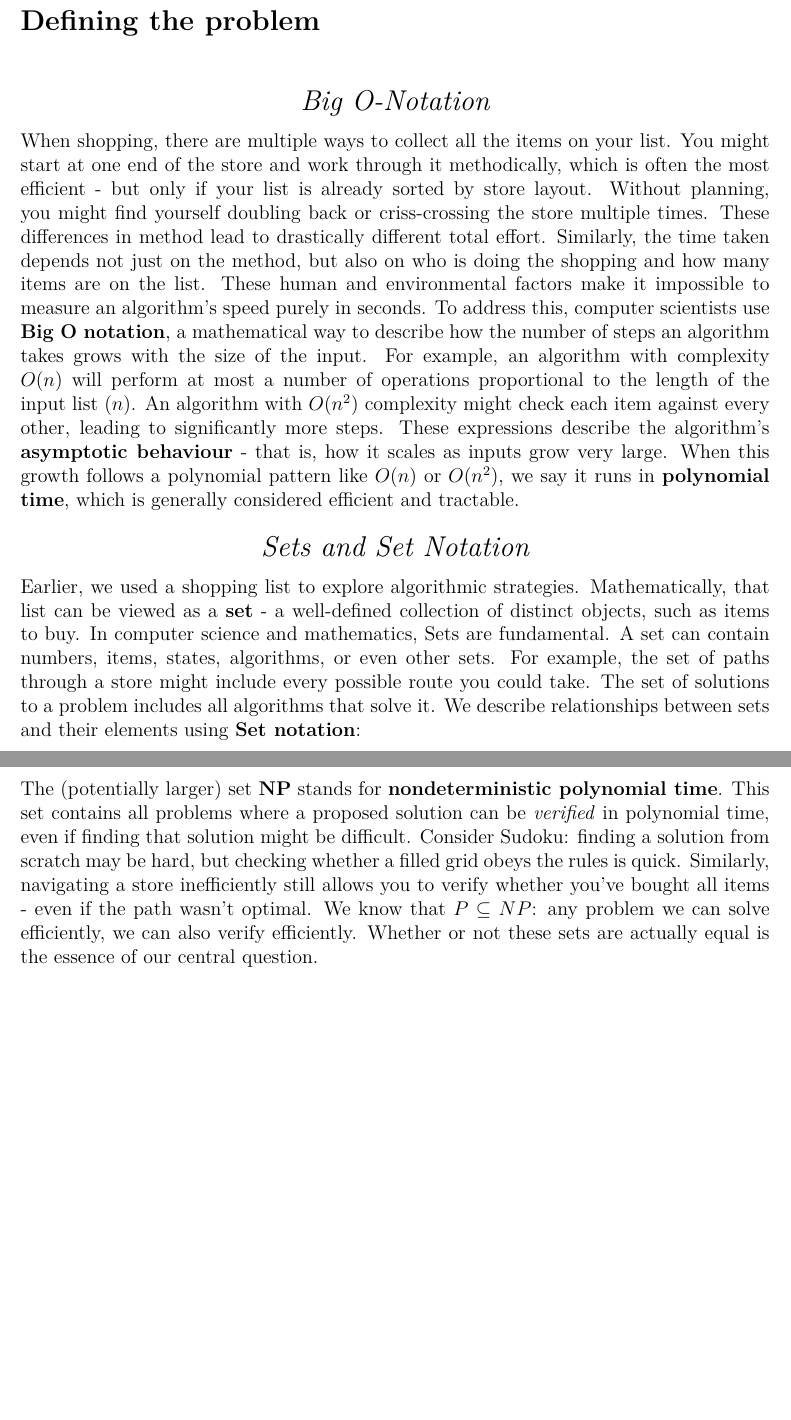
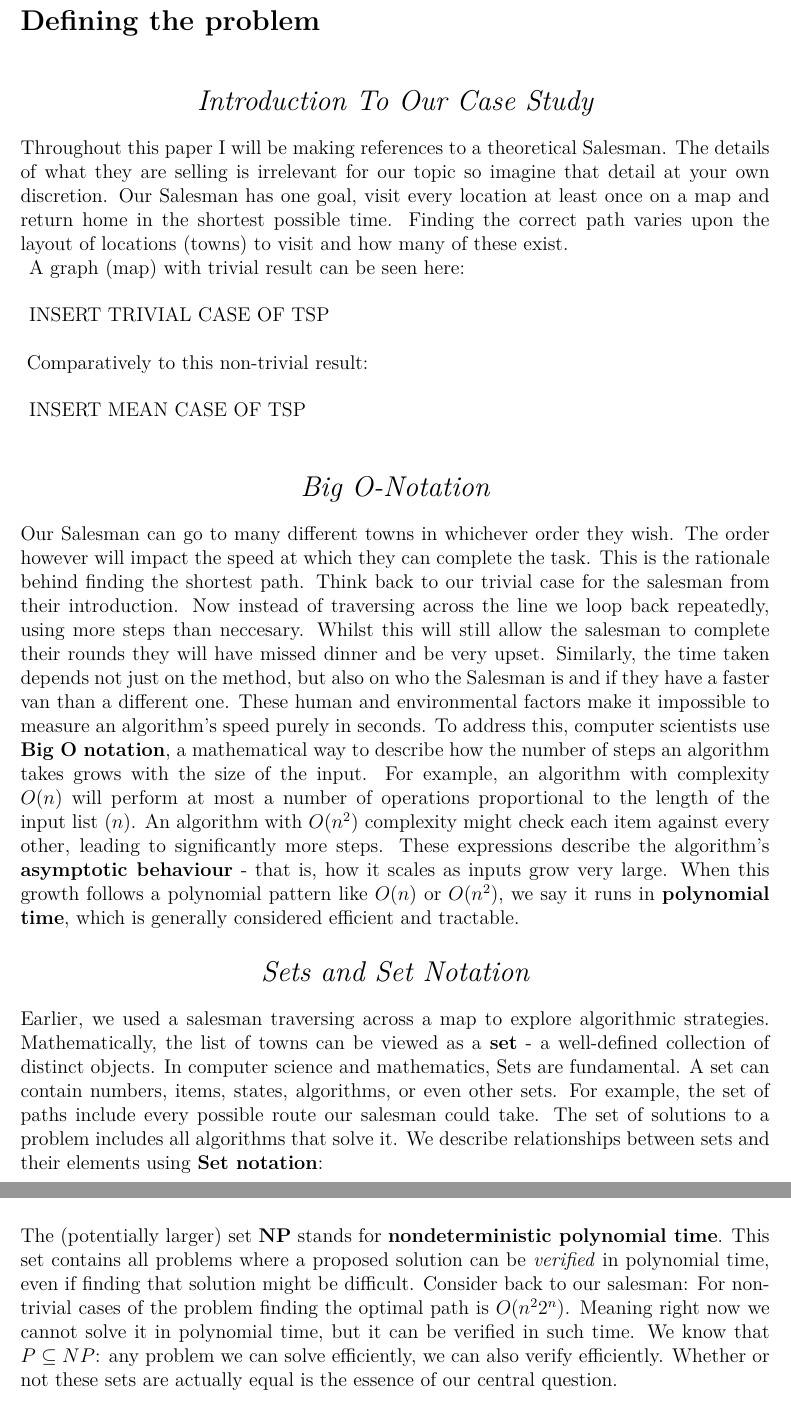
Before and after one commit to Skixrr/EPQ, a LaTeX document (Main.tex): two parts of pages 2 and 3 of 6 before the commit and two parts of pages 2 and 3 of 7 after it, joined at a grey line, cut so that both start at the same text, the shorter picture padded with empty space. Compiled offline with pdfLaTeX.

Commit message:
Add cover photo and expand TSP and Natural Proofs sections
Added CoverPhoto.jpg and included it on the title page in Main.tex. Expanded the introduction with a Traveling Salesman Problem (TSP) case study, clarified the distinction between P and NP, and added a detailed explanation and analogy for the Razborov-Rudich Natural Proofs barrier. Updated references and bibliography to include Razborov and Rudich (1997).

```diff
--- a/Main.tex
+++ b/Main.tex
@@ -6,6 +6,7 @@
 \usepackage{setspace}
 \usepackage{titling}
 \usepackage{natbib}
+\usepackage{url} % Add this line to handle URLs in bibliography
 
 \begin{document}
 
@@ -37,16 +40,36 @@
 
 \section*{Defining the problem}
 \begin{center}
+    \vspace{0.5cm}
+    {\Large\itshape Introduction To Our Case Study\par}
+\end{center}
+Throughout this paper I will be making references to a theoretical Salesman.
+The details of what they are selling is irrelevant for our topic so imagine that detail at your own discretion.
+Our Salesman has one goal, visit every location at least once on a map and return home in the shortest possible time.
+Finding the correct path varies upon the layout of locations (towns) to visit and how many of these exist. \\
+\vspace{0.5cm}
+A graph (map) with trivial result can be seen here:\\
+\vspace{0.5cm}
+INSERT TRIVIAL CASE OF TSP\\
+\vspace{0.5cm}
+Comparatively to this non-trivial result:\\
+\vspace{0.5cm}
+INSERT MEAN CASE OF TSP
+
+
+\begin{center}
     %\vspace*{3cm}
     %{\Huge\bfseries Defining the problem\par}
-    \vspace{0.5cm}
+    \vspace{0cm}
     {\Large\itshape Big O-Notation\par}
 \end{center}
-When shopping, there are multiple ways to collect all the items on your list.
-You might start at one end of the store and work through it methodically, which is often the most efficient - but only if your list is already sorted by store layout.
-Without planning, you might find yourself doubling back or criss-crossing the store multiple times.
-These differences in method lead to drastically different total effort.
-Similarly, the time taken depends not just on the method, but also on who is doing the shopping and how many items are on the list.
+Our Salesman can go to many different towns in whichever order they wish.
+The order however will impact the speed at which they can complete the task.
+This is the rationale behind finding the shortest path.
+Think back to our trivial case for the salesman from their introduction.
+Now instead of traversing across the line we loop back repeatedly, using more steps than neccesary.
+Whilst this will still allow the salesman to complete their rounds they will have missed dinner and be very upset.
+Similarly, the time taken depends not just on the method, but also on who the Salesman is and if they have a faster van than a different one.
 These human and environmental factors make it impossible to measure an algorithm's speed purely in seconds.
 To address this, computer scientists use \textbf{Big O notation}, a mathematical way to describe how the number of steps an algorithm takes grows with the size of the input.
 For example, an algorithm with complexity $O(n)$ will perform at most a number of operations proportional to the length of the input list ($n$).
@@ -58,10 +81,11 @@ When this growth follows a polynomial pattern like $O(n)$ or $O(n^2)$, we say it
     \vspace{0cm}
     {\Large\itshape Sets and Set Notation\par}
 \end{center}
-Earlier, we used a shopping list to explore algorithmic strategies. Mathematically, that list can be viewed as a \textbf{set} - a well-defined collection of distinct objects, such as items to buy.
+Earlier, we used a salesman traversing across a map to explore algorithmic strategies.
+Mathematically, the list of towns can be viewed as a \textbf{set} - a well-defined collection of distinct objects.
 In computer science and mathematics, Sets are fundamental.
 A set can contain numbers, items, states, algorithms, or even other sets.
-For example, the set of paths through a store might include every possible route you could take.
+For example, the set of paths include every possible route our salesman could take.
 The set of solutions to a problem includes all algorithms that solve it.
 We describe relationships between sets and their elements using \textbf{Set notation}:
 \begin{itemize}
@@ -86,8 +111,10 @@ Planning the optimal route through the store may take time, but it is feasible t
     {\Large\itshape NP\par}
 \end{center}
 The (potentially larger) set \textbf{NP} stands for \textbf{nondeterministic polynomial time}. This set contains all problems where a proposed solution can be \textit{verified} in polynomial time, even if finding that solution might be difficult.
-Consider Sudoku: finding a solution from scratch may be hard, but checking whether a filled grid obeys the rules is quick. Similarly, navigating a store inefficiently still allows you to verify whether you've bought all items - even if the path wasn't optimal.
-We know that $P \subseteq NP$: any problem we can solve efficiently, we can also verify efficiently. Whether or not these sets are actually equal is the essence of our central question.
+Consider back to our salesman: For non-trivial cases of the problem finding the optimal path is \( O(n^2 2^n) \).
+Meaning right now we cannot solve it in polynomial time, but it can be verified in such time.
+We know that $P \subseteq NP$: any problem we can solve efficiently, we can also verify efficiently.
+Whether or not these sets are actually equal is the essence of our central question.
 
 \begin{center}
     \vspace{0cm}
```
Also changed, not shown: references.bib (+0 -1 lines), CoverPhoto.jpg (added), main.bbl, main.pdf, Main.tex (50 more changed lines), 6 other files.
